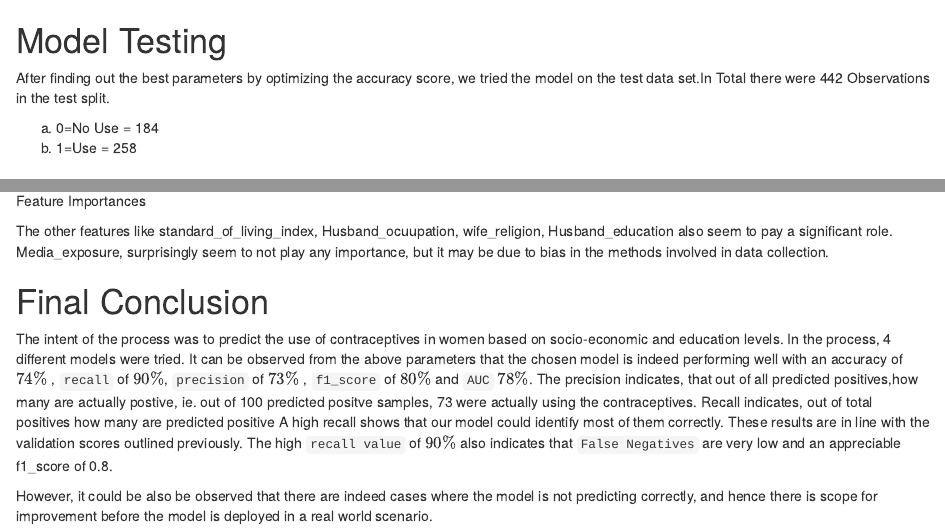
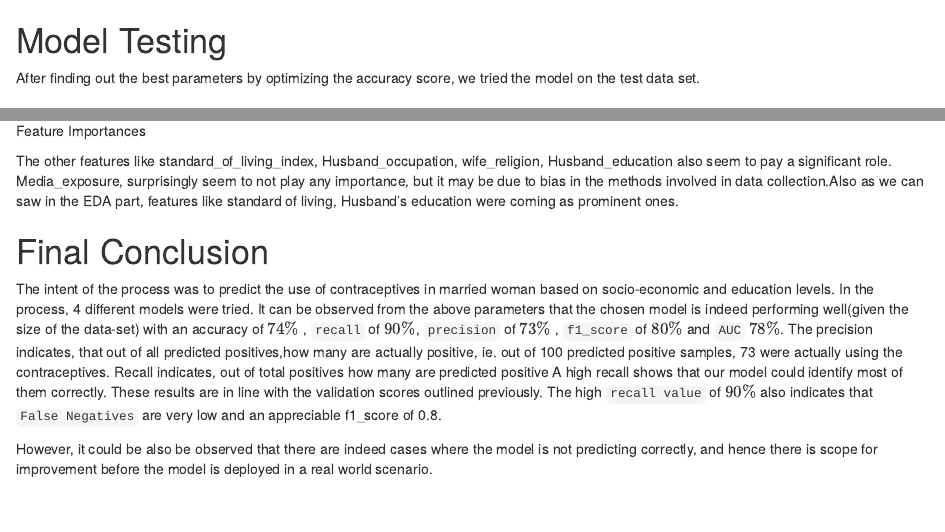
Before and after one commit to UBC-MDS/contraceptive_method_predictor, an R Markdown document (doc/06_Results.Rmd): the page in a window 1100 px wide, from its top, and a second part further down, joined at a grey line. Rendered offline with R 4.5, knitr and Pandoc, with nearby package versions.

Commit message:
Changes Made

````diff
--- a/doc/06_Results.Rmd
+++ b/doc/06_Results.Rmd
@@ -4,10 +4,7 @@ output:
   pdf_document: default
 ---
 # Model Testing
-After finding out the best parameters by optimizing the accuracy score, we tried the model on the test data set.In Total there were 442 Observations in the test split.
-
-a) 0=No Use = 184
-b) 1=Use = 258
+After finding out the best parameters by optimizing the accuracy score, we tried the model on the test data set.
 
 ## Confusion Matrix:
 
@@ -57,12 +54,11 @@ We have predicted the co-efficients/ weights of each features and found that the
 ```{r feature_imp, echo=FALSE, fig.cap="Feature Importances", out.width='100%'}
 knitr::include_graphics("../results/feature_imp.png")
 ```
-The other features like standard_of_living_index, Husband_ocuupation, wife_religion, Husband_education also seem to pay a significant role. Media_exposure, surprisingly seem to not play any importance, but it may be due to bias in the methods involved in data collection.
-
+The other features like standard_of_living_index, Husband_occupation, wife_religion, Husband_education also seem to pay a significant role. Media_exposure, surprisingly seem to not play any importance, but it may be due to bias in the methods involved in data collection.Also as we can saw in the EDA part, features like standard of living, Husband's education  were coming as prominent ones.
 
 # Final Conclusion
 
-The intent of the process was to predict the use of contraceptives in women based on socio-economic and education levels. In the process, 4 different models were tried. It can be observed from the above parameters that the chosen model is indeed performing well with an accuracy of $74\%$ , `recall` of $90\%$, `precision` of $73\%$ , `f1_score` of $80\%$ and `AUC` $78\%$. The precision indicates, that out of all predicted positives,how many are actually postive, ie. out of 100 predicted positve samples, 73 were actually using the contraceptives. Recall indicates, out of total positives how many are predicted positive A high recall shows that our model could identify most of them correctly.
+The intent of the process was to predict the use of contraceptives in married woman based on socio-economic and education levels. In the process, 4 different models were tried. It can be observed from the above parameters that the chosen model is indeed performing well(given the size of the data-set) with an accuracy of $74\%$ , `recall` of $90\%$, `precision` of $73\%$ , `f1_score` of $80\%$ and `AUC` $78\%$. The precision indicates, that out of all predicted positives,how many are actually positive, ie. out of 100 predicted positive samples, 73 were actually using the contraceptives. Recall indicates, out of total positives how many are predicted positive A high recall shows that our model could identify most of them correctly.
 These results are in line with the validation scores outlined previously. The high `recall value` of $90\%$  also indicates that `False Negatives` are very low and an appreciable f1_score of 0.8.
 
 
````
Also changed, not shown: doc/06_Results.Rmd (2 more changed lines).
